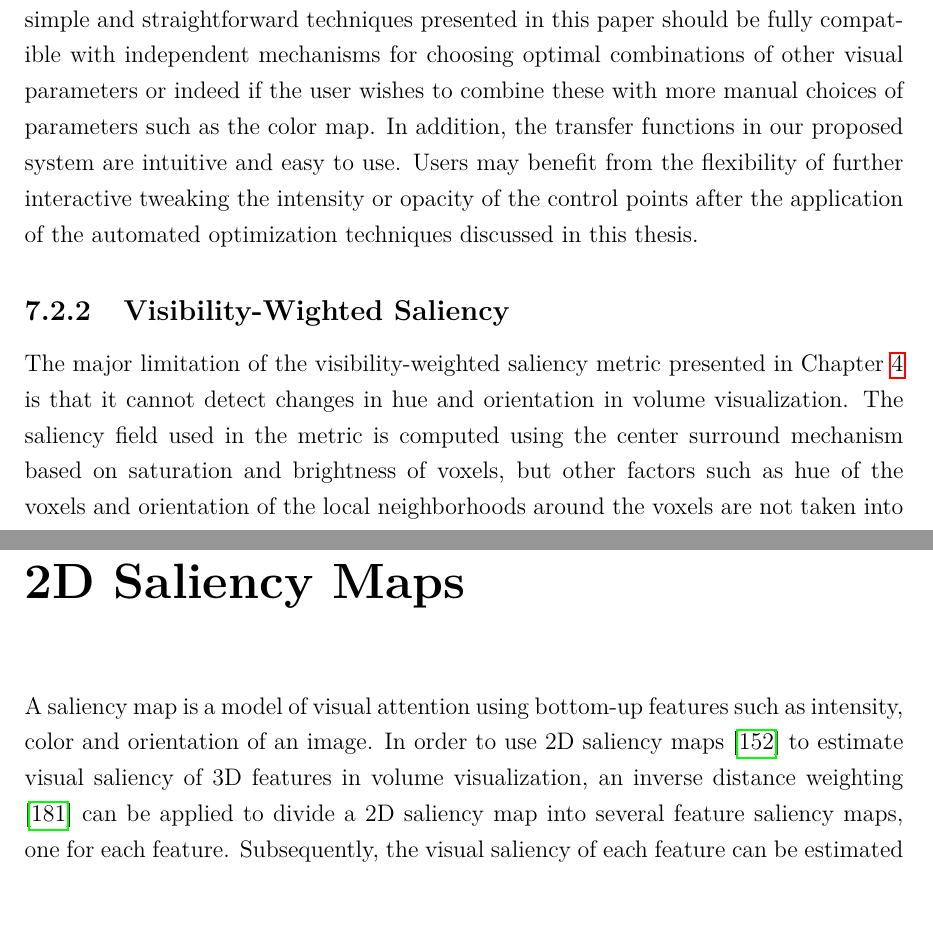
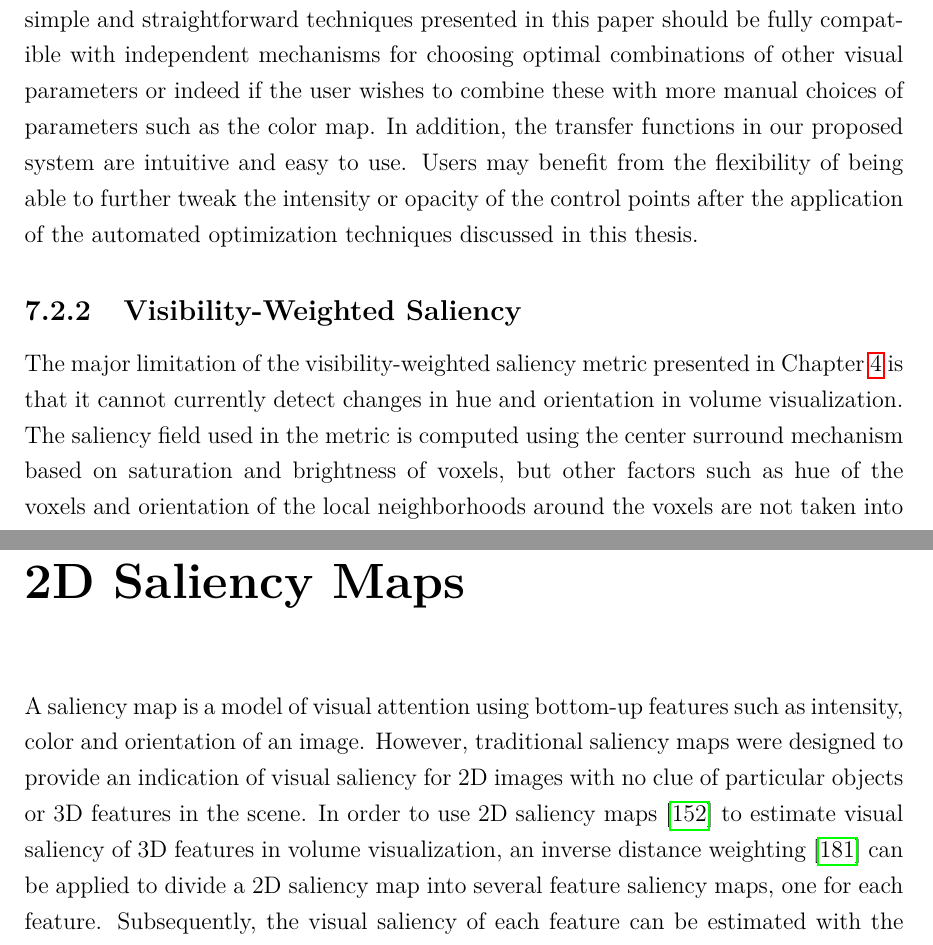
Before and after one commit to luosz/phd-thesis, a LaTeX thesis (thesis/thesis.tex, which reads thesis/appendix1.tex, thesis/chapter7.tex): two parts of pages 123 and 125 of 154 before the commit and two parts of pages 123 and 125 of 155 after it, joined at a grey line, cut so that both start at the same text. Compiled offline with pdfLaTeX.

Commit message:
finish chapter7.tex and appendix1.tex

```diff
--- a/thesis/appendix1.tex
+++ b/thesis/appendix1.tex
@@ -1,6 +1,12 @@
 \chapter{Estimating Feature Saliency Using 2D Saliency Maps \label{2d_saliency_map}}
 
 A saliency map is a model of visual attention using bottom-up features such as intensity, color and orientation of an image.
+%A saliency map 111 is a model of visual selective
+%attention using purely bottom-up features of an image like color,
+%intensity and orientation. Another bottom-up feature of visual
+%input is depth, the distance between eye (or sensor) and objects
+%in the visual field.
+However, traditional saliency maps were designed to provide an indication of visual saliency for 2D images with no clue of particular objects or 3D features in the scene.
 In order to use 2D saliency maps \cite{itti_model_1998} to estimate visual saliency of 3D features in volume visualization, an inverse distance weighting \cite{shepard_two-dimensional_1968} can be applied to divide a 2D saliency map into several feature saliency maps, one for each feature. Subsequently, the visual saliency of each feature can be estimated with the total intensity of each feature saliency map.
 
 The distance between a pixel of each feature and the pixel in the final image is necessary in computing the inverse distance weighting.
--- a/thesis/chapter7.tex
+++ b/thesis/chapter7.tex
@@ -26,10 +29,10 @@ In future work we plan to develop transfer function generation methods which ide
 We would also like to examine the feasibility of optimizing other color components such as saturation, brightness and even hue.
 
 The initial choice of intensity ranges, number of control points and color mapping across the histograms can affect the quality of the final output and some prior knowledge of the data sets may be of benefit for optimal results. On the other hand the simple and straightforward techniques presented in this paper should be fully compatible with independent mechanisms for choosing optimal combinations of other visual parameters or indeed if the user wishes to combine these with more manual choices of parameters such as the color map.
-In addition, the transfer functions in our proposed system are intuitive and easy to use. Users may benefit from the flexibility of further interactive tweaking the intensity or opacity of the control points after the application of the automated optimization techniques discussed in this thesis.
+In addition, the transfer functions in our proposed system are intuitive and easy to use. Users may benefit from the flexibility of being able to further tweak the intensity or opacity of the control points after the application of the automated optimization techniques discussed in this thesis.
 
-\subsection{Visibility-Wighted Saliency}
-The major limitation of the visibility-weighted saliency metric presented in Chapter~\ref{visibility-weighted_saliency} is that it cannot detect changes in hue and orientation in volume visualization. The saliency field used in the metric is computed using the center surround mechanism based on saturation and brightness of voxels, but other factors such as hue of the voxels and orientation of the local neighborhoods around the voxels are not taken into account.
+\subsection{Visibility-Weighted Saliency}
+The major limitation of the visibility-weighted saliency metric presented in Chapter~\ref{visibility-weighted_saliency} is that it cannot currently detect changes in hue and orientation in volume visualization. The saliency field used in the metric is computed using the center surround mechanism based on saturation and brightness of voxels, but other factors such as hue of the voxels and orientation of the local neighborhoods around the voxels are not taken into account.
 
 The center-surround operator \cite{kim_saliency-guided_2006} we used in computing saliency fields of volume data is essentially a Laplace differential operator. This operator can handle scalar fields of data attributes such as opacity, saturation and brightness. However, computing the difference between colors and orientations is more complicated, we have not yet integrated it in our model.
 
```
Also changed, not shown: thesis/appendix1.tex (4 more changed lines), thesis/chapter7.tex (7 more changed lines).
